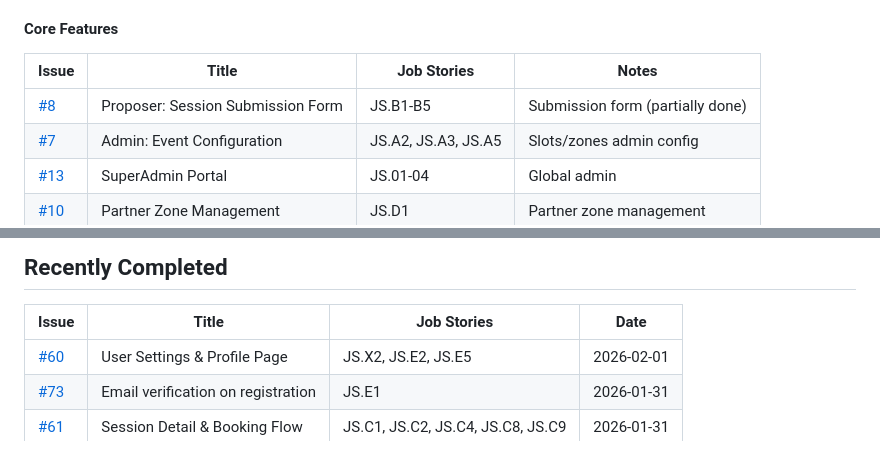
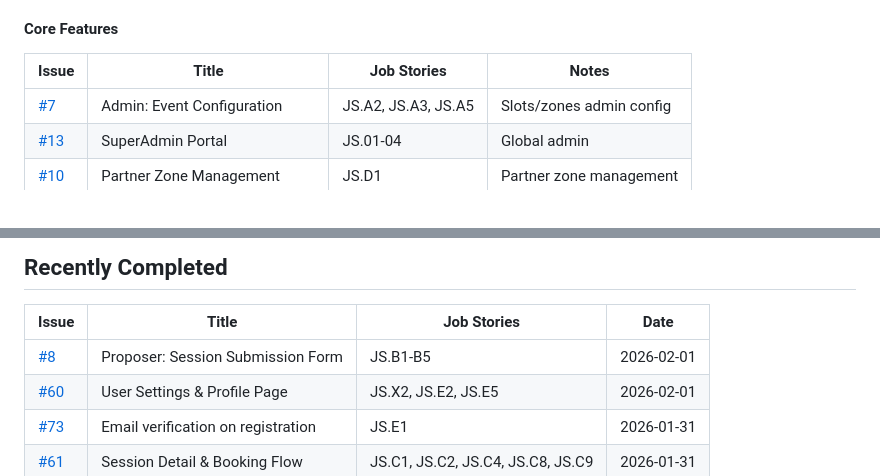
Before and after one commit to lolautruche/StructuraLudis, a Markdown page: doc/ROADMAP.md, 2 parts joined by grey strips. GitHub-like rendering.

Commit message:
Update ROADMAP: mark #8 as completed
Co-Authored-By: Claude Opus 4.5 <noreply@anthropic.com>

```diff
--- a/doc/ROADMAP.md
+++ b/doc/ROADMAP.md
@@ -13,7 +13,6 @@ This document tracks prioritization decisions and project progress.
 
 | Issue | Title | Job Stories | Notes |
 |-------|-------|-------------|-------|
-| [#8](https://github.com/lolautruche/StructuraLudis/issues/8) | Proposer: Session Submission Form | JS.B1-B5 | Submission form (partially done) |
 | [#7](https://github.com/lolautruche/StructuraLudis/issues/7) | Admin: Event Configuration | JS.A2, JS.A3, JS.A5 | Slots/zones admin config |
 | [#13](https://github.com/lolautruche/StructuraLudis/issues/13) | SuperAdmin Portal | JS.01-04 | Global admin |
 | [#10](https://github.com/lolautruche/StructuraLudis/issues/10) | Partner Zone Management | JS.D1 | Partner zone management |
@@ -57,6 +56,7 @@ This document tracks prioritization decisions and project progress.
 
 | Issue | Title | Job Stories | Date |
 |-------|-------|-------------|------|
+| [#8](https://github.com/lolautruche/StructuraLudis/issues/8) | Proposer: Session Submission Form | JS.B1-B5 | 2026-02-01 |
 | [#60](https://github.com/lolautruche/StructuraLudis/issues/60) | User Settings & Profile Page | JS.X2, JS.E2, JS.E5 | 2026-02-01 |
 | [#73](https://github.com/lolautruche/StructuraLudis/issues/73) | Email verification on registration | JS.E1 | 2026-01-31 |
 | [#61](https://github.com/lolautruche/StructuraLudis/issues/61) | Session Detail & Booking Flow | JS.C1, JS.C2, JS.C4, JS.C8, JS.C9 | 2026-01-31 |
```
